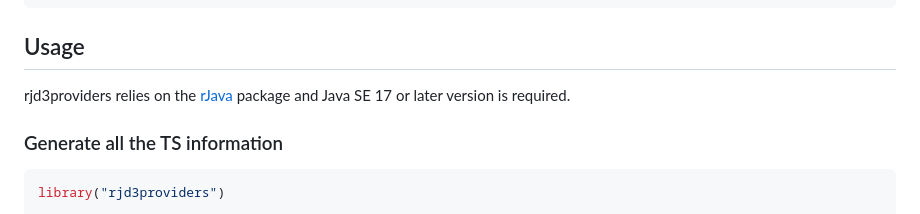
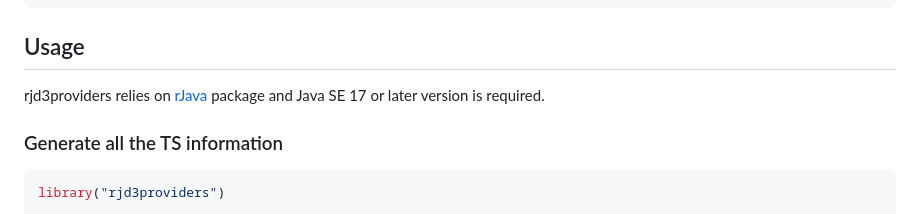
Before and after one commit to rjdverse/rjd3providers, a Markdown page: README.md, the part around the change. Drawn GitHub-style.

```diff
--- a/README.md
+++ b/README.md
@@ -37,7 +37,7 @@ remotes::install_github("rjdemetra/rjd3providers")
 
 ## Usage
 
-rjd3providers relies on the
+rjd3providers relies on
 [rJava](https://cran.r-project.org/web/packages/rJava/index.html)
 package and Java SE 17 or later version is required.
 
```
